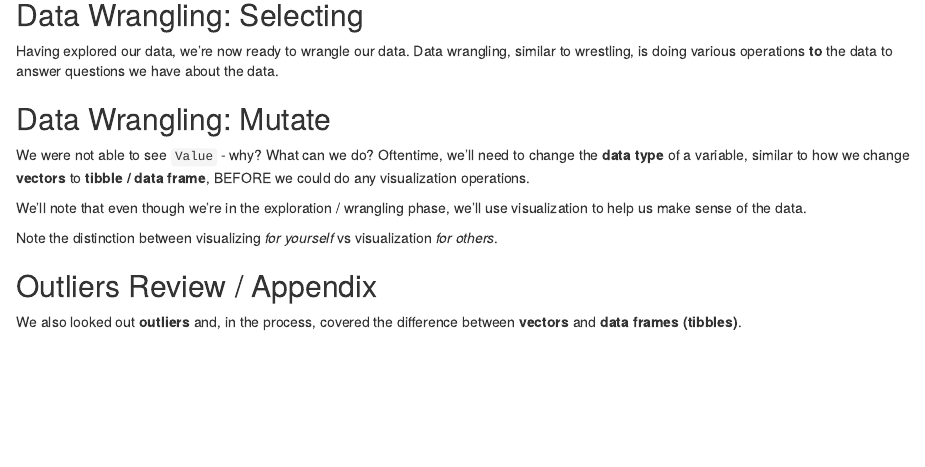
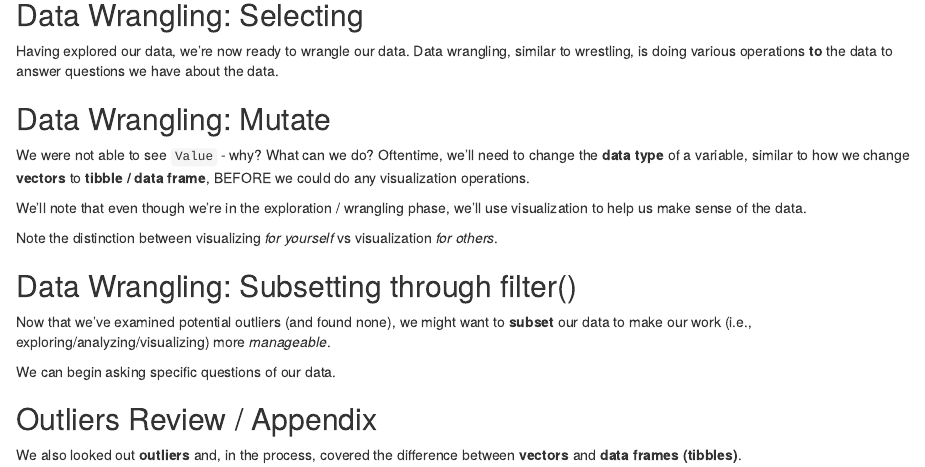
Before and after one commit to PaulApivat/SGS, an R Markdown document (MA/Data_Wrangling.Rmd): the page in a window 1100 px wide, from 310 px down. Rendered offline with R 4.5, knitr and Pandoc, with nearby package versions; some code elsewhere in the file could not run offline; common packages that the code uses without loading them are loaded.

Commit message:
add subsetting section

````diff
--- a/MA/Data_Wrangling.Rmd
+++ b/MA/Data_Wrangling.Rmd
@@ -151,6 +152,19 @@ data %>%
     ) %>%
     ggplot(aes(x = Value)) +
     geom_boxplot()
+
+```
+
+## Data Wrangling: Subsetting through filter()
+
+Now that we've examined potential outliers (and found none), we might want to **subset** our data to make our work (i.e., exploring/analyzing/visualizing) more *manageable*.
+
+We can begin asking specific questions of our data.
+
+
+
+```{r,include=FALSE}
+
 
 ```
 
````
Also changed, not shown: MA/Data_Wrangling.Rmd (1 more changed lines).
